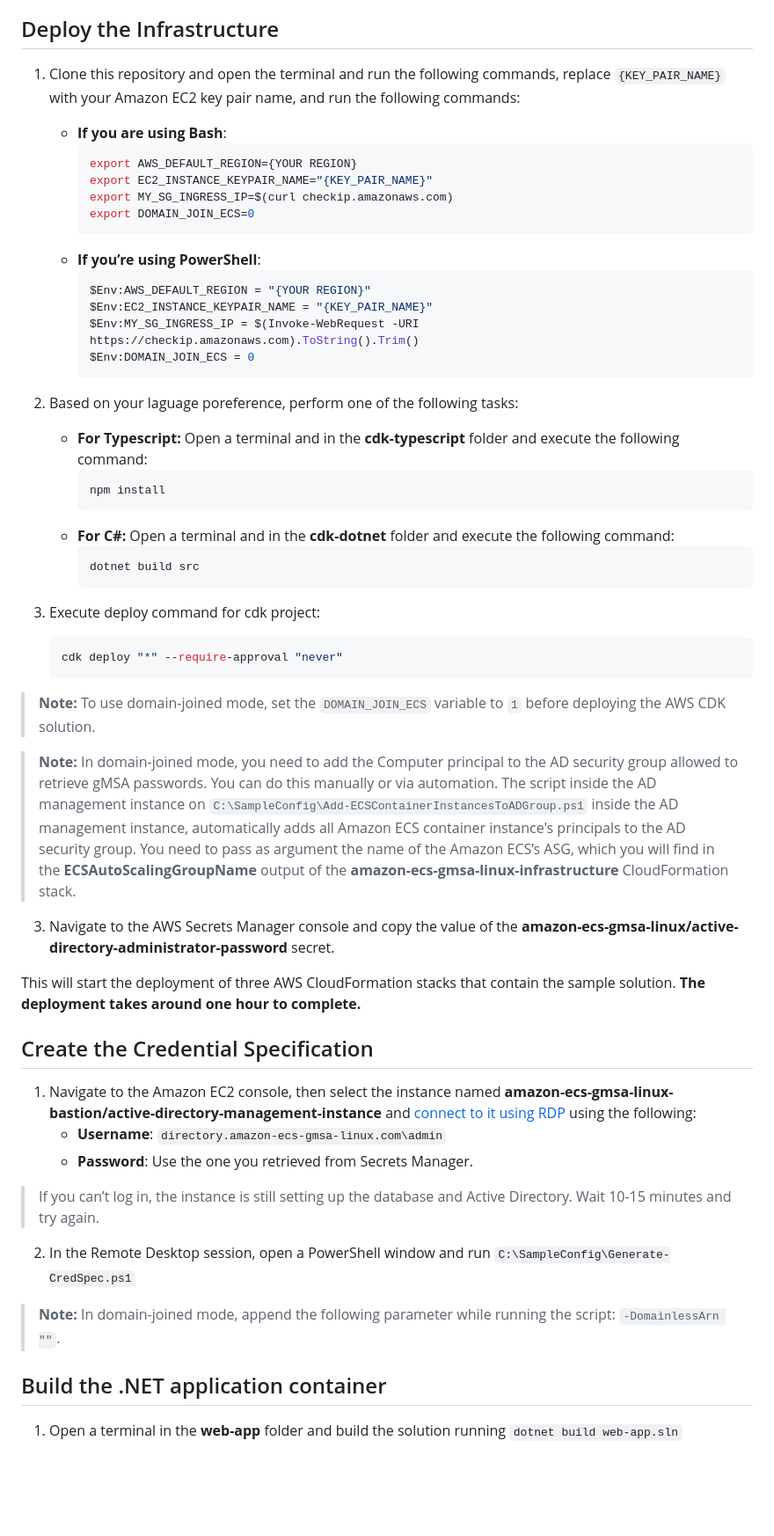
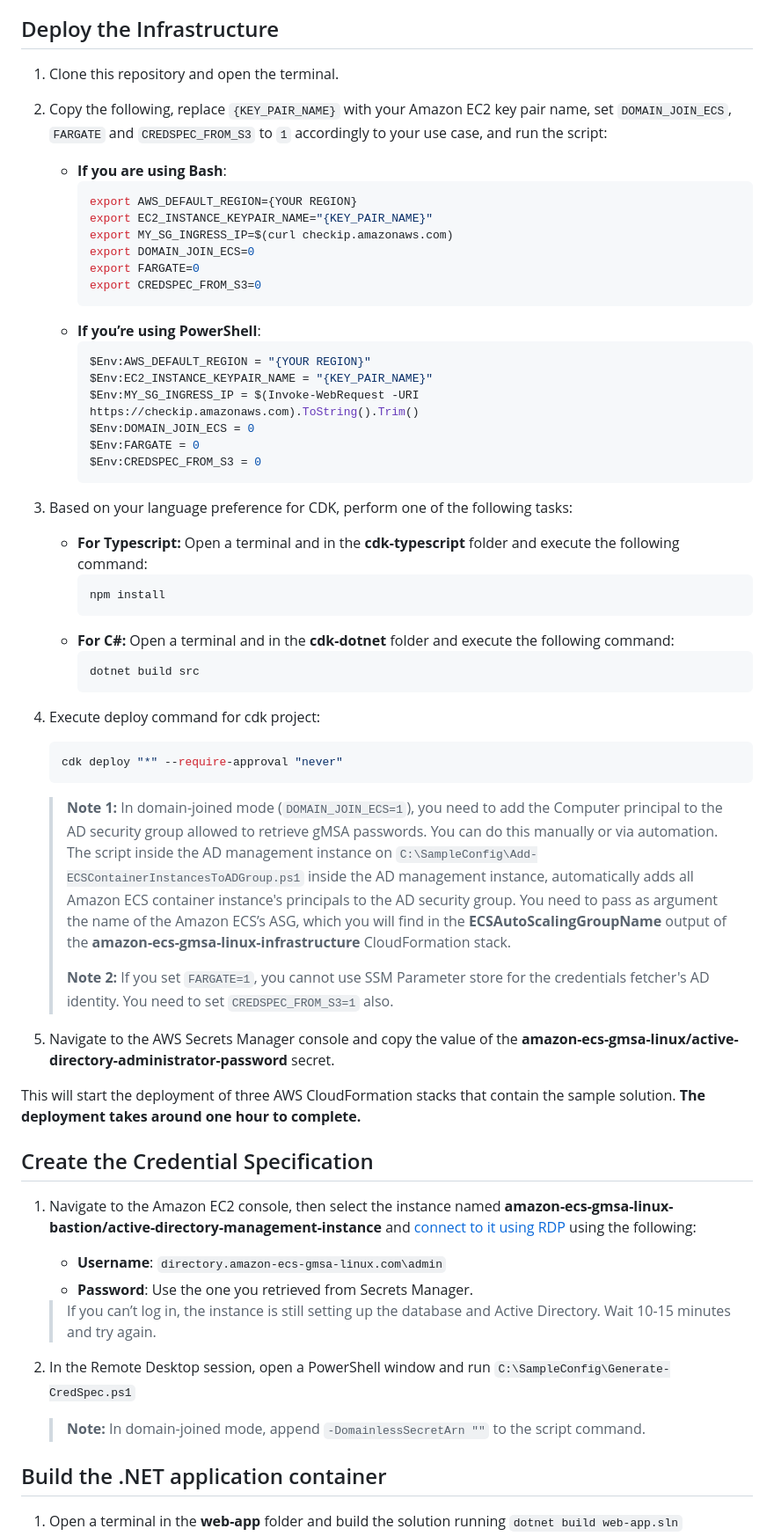
Before and after one commit to aws-samples/gmsa-linux-containers-ecs, a Markdown page: README.md, the part around one of its changes. Shown at 88% size. GitHub-like rendering; blank space fills up the shorter version.

````diff
--- a/README.md
+++ b/README.md
@@ -27,13 +27,17 @@ There are two modes in which you can support Windows authentication using gMSA f
 
 ## Deploy the Infrastructure
 
-1. Clone this repository and open the terminal and run the following commands, replace `{KEY_PAIR_NAME}` with your Amazon EC2 key pair name, and run the following commands:
+1. Clone this repository and open the terminal.
+2. Copy the following, replace `{KEY_PAIR_NAME}` with your Amazon EC2 key pair name, set `DOMAIN_JOIN_ECS`, `FARGATE` and `CREDSPEC_FROM_S3` to `1` accordingly to your use case, and run the script:
+
     * **If you are using Bash**:
         ``` bash
         export AWS_DEFAULT_REGION={YOUR REGION}
         export EC2_INSTANCE_KEYPAIR_NAME="{KEY_PAIR_NAME}"
         export MY_SG_INGRESS_IP=$(curl checkip.amazonaws.com)
         export DOMAIN_JOIN_ECS=0
+        export FARGATE=0
+        export CREDSPEC_FROM_S3=0
         ```
     * **If you’re using PowerShell**:
         ```powershell
@@ -41,9 +45,11 @@ There are two modes in which you can support Windows authentication using gMSA f
         $Env:EC2_INSTANCE_KEYPAIR_NAME = "{KEY_PAIR_NAME}"
         $Env:MY_SG_INGRESS_IP = $(Invoke-WebRequest -URI https://checkip.amazonaws.com).ToString().Trim()
         $Env:DOMAIN_JOIN_ECS = 0
+        $Env:FARGATE = 0
+        $Env:CREDSPEC_FROM_S3 = 0
         ```
 
-3. Based on your laguage poreference, perform one of the following tasks:
+3. Based on your language preference for CDK, perform one of the following tasks:
     * **For Typescript:** Open a terminal and in the **cdk-typescript** folder and execute the following command:
       ``` bash
       npm install
@@ -57,25 +63,25 @@ There are two modes in which you can support Windows authentication using gMSA f
     cdk deploy "*" --require-approval "never"
     ```
 
+    > **Note 1:** In domain-joined mode (`DOMAIN_JOIN_ECS=1`), you need to add the Computer principal to the AD security group allowed to retrieve gMSA passwords. You can do this manually or via automation. The script inside the AD management instance on `C:\SampleConfig\Add-ECSContainerInstancesToADGroup.ps1` inside the AD management instance, automatically adds all Amazon ECS container instance's principals to the AD security group. You need to pass as argument the name of the Amazon ECS’s ASG, which you will find in the **ECSAutoScalingGroupName** output of the **amazon-ecs-gmsa-linux-infrastructure** CloudFormation stack.
+    >
+    > **Note 2:** If you set `FARGATE=1`, you cannot use SSM Parameter store for the credentials fetcher's AD identity. You need to set `CREDSPEC_FROM_S3=1` also.
 
-> **Note:** To use domain-joined mode, set the `DOMAIN_JOIN_ECS` variable to `1` before deploying the AWS CDK solution.
-
-> **Note:** In domain-joined mode, you need to add the Computer principal to the AD security group allowed to retrieve gMSA passwords. You can do this manually or via automation. The script inside the AD management instance on `C:\SampleConfig\Add-ECSContainerInstancesToADGroup.ps1` inside the AD management instance, automatically adds all Amazon ECS container instance's principals to the AD security group. You need to pass as argument the name of the Amazon ECS’s ASG, which you will find in the **ECSAutoScalingGroupName** output of the **amazon-ecs-gmsa-linux-infrastructure** CloudFormation stack.
-
-3. Navigate to the AWS Secrets Manager console and copy the value of the **amazon-ecs-gmsa-linux/active-directory-administrator-password** secret.
+5. Navigate to the AWS Secrets Manager console and copy the value of the **amazon-ecs-gmsa-linux/active-directory-administrator-password** secret.
 
 This will start the deployment of three AWS CloudFormation stacks that contain the sample solution. **The deployment takes around one hour to complete.**
+
 ## Create the Credential Specification
 
 1. Navigate to the Amazon EC2 console, then select the instance named **amazon-ecs-gmsa-linux-bastion/active-directory-management-instance** and [connect to it using RDP](https://docs.aws.amazon.com/AWSEC2/latest/WindowsGuide/connecting_to_windows_instance.html#connect-rdp) using the following:
    * **Username**: `directory.amazon-ecs-gmsa-linux.com\admin`
    * **Password**: Use the one you retrieved from Secrets Manager.
 
-> If you can’t log in, the instance is still setting up the database and Active Directory. Wait 10-15 minutes and try again.
+    > If you can’t log in, the instance is still setting up the database and Active Directory. Wait 10-15 minutes and try again.
 
 2. In the Remote Desktop session, open a PowerShell window and run `C:\SampleConfig\Generate-CredSpec.ps1`
 
-> **Note:** In domain-joined mode, append the following parameter while running the script: `-DomainlessArn ""`.
+    > **Note:** In domain-joined mode, append `-DomainlessSecretArn ""` to the script command.
 
 ## Build the .NET application container
 
````
Also changed, not shown: other parts of README.md (+6 -25 lines), docs/images/architecture_ec2.jpg (renamed from docs/images/architecture.jpg), docs/images/architecture_fargate.jpg (added).
